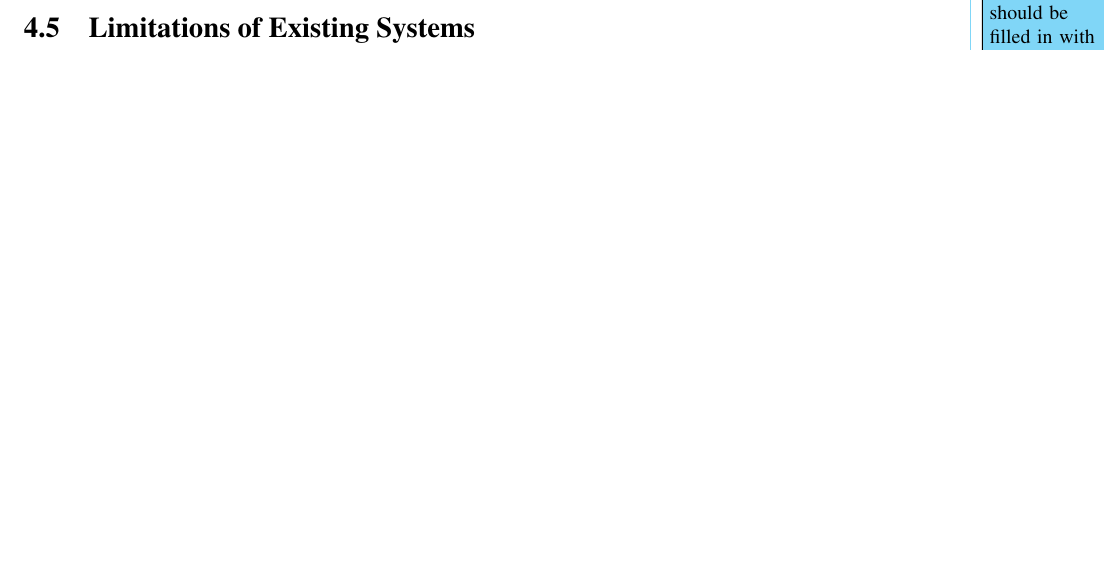
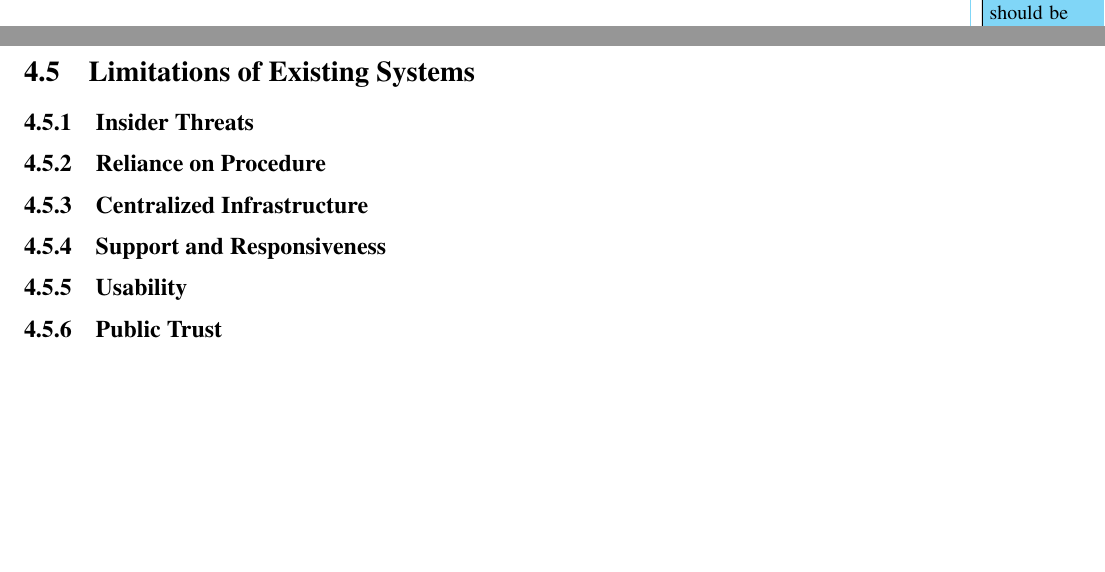
Before and after one commit to GaloisInc/e2eviv, a LaTeX thesis (report/report.tex, which reads report/e2e_viv_explained.tex): part of page 18 of 38 before the commit and two parts of pages 18 and 19 of 39 after it, the two joined at a grey line, cut so that both start at the same text, the shorter picture padded with empty space. Compiled offline with pdfLaTeX.

Commit message:
outline for limitations section

```diff
--- a/report/e2e_viv_explained.tex
+++ b/report/e2e_viv_explained.tex
@@ -551,8 +551,22 @@ A pilot study of DEMOS was carried out in 2014.
   history.tex and comparative\_analysis.tex, and then history.tex and
   comparative\_analysis.tex should be ``retired'' and their resources
   moved into e2e\_viv\_explained\_resources.}
+
 \section{Limitations of Existing Systems}
 \label{sec:limit-exist-syst}
+
+\subsection{Insider Threats}
+
+\subsection{Reliance on Procedure}
+
+\subsection{Centralized Infrastructure}
+
+\subsection{Support and Responsiveness}
+
+\subsection{Usability}
+
+\subsection{Public Trust}
+
 %%% Local Variables:
 %%% mode: latex
 %%% TeX-master: "report"
```
